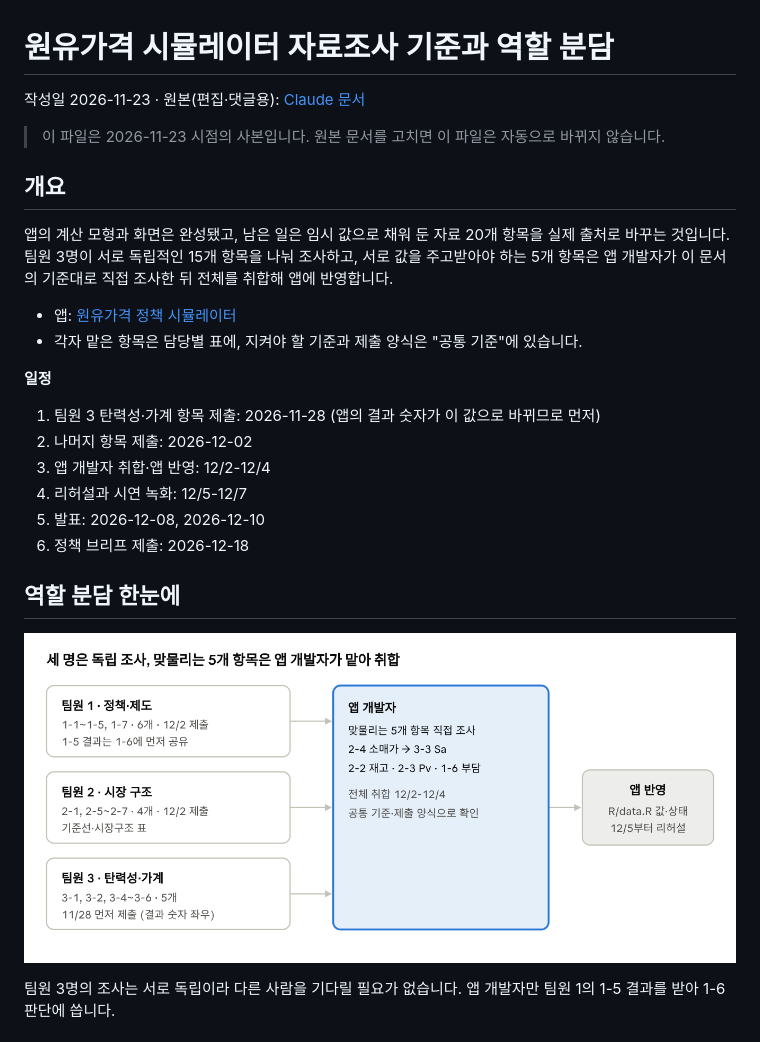
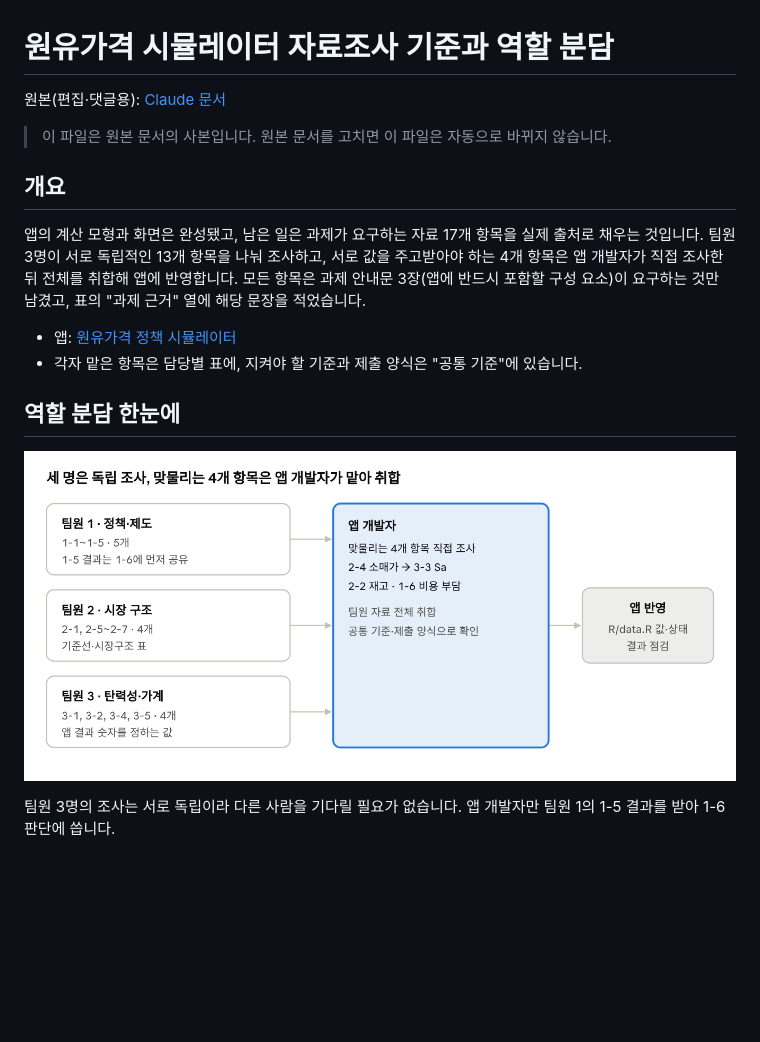
Before and after one commit to Sappheiros009/raw-milk-price-simulator, a Markdown page: docs/자료조사-기준과-역할분담.md, the part around one of its changes. Rendered like a GitHub page; pictures changed too: docs/images/role-flow.png; blank space fills up the shorter version.

```diff
--- a/docs/자료조사-기준과-역할분담.md
+++ b/docs/자료조사-기준과-역할분담.md
@@ -1,24 +1,15 @@
 # 원유가격 시뮬레이터 자료조사 기준과 역할 분담
 
-작성일 2026-11-23 · 원본(편집·댓글용): [Claude 문서](https://claude.ai/artifact/Bh9cvCCWQGwG6CfZzqTc1w)
+원본(편집·댓글용): [Claude 문서](https://claude.ai/artifact/Bh9cvCCWQGwG6CfZzqTc1w)
 
-> 이 파일은 2026-11-23 시점의 사본입니다. 원본 문서를 고치면 이 파일은 자동으로 바뀌지 않습니다.
+> 이 파일은 원본 문서의 사본입니다. 원본 문서를 고치면 이 파일은 자동으로 바뀌지 않습니다.
 
 ## 개요
 
-앱의 계산 모형과 화면은 완성됐고, 남은 일은 임시 값으로 채워 둔 자료 20개 항목을 실제 출처로 바꾸는 것입니다. 팀원 3명이 서로 독립적인 15개 항목을 나눠 조사하고, 서로 값을 주고받아야 하는 5개 항목은 앱 개발자가 이 문서의 기준대로 직접 조사한 뒤 전체를 취합해 앱에 반영합니다.
+앱의 계산 모형과 화면은 완성됐고, 남은 일은 과제가 요구하는 자료 17개 항목을 실제 출처로 채우는 것입니다. 팀원 3명이 서로 독립적인 13개 항목을 나눠 조사하고, 서로 값을 주고받아야 하는 4개 항목은 앱 개발자가 직접 조사한 뒤 전체를 취합해 앱에 반영합니다. 모든 항목은 과제 안내문 3장(앱에 반드시 포함할 구성 요소)이 요구하는 것만 남겼고, 표의 "과제 근거" 열에 해당 문장을 적었습니다.
 
 - 앱: [원유가격 정책 시뮬레이터](https://sappheiros009.github.io/raw-milk-price-simulator/)
 - 각자 맡은 항목은 담당별 표에, 지켜야 할 기준과 제출 양식은 "공통 기준"에 있습니다.
-
-**일정**
-
-1. 팀원 3 탄력성·가계 항목 제출: 2026-11-28 (앱의 결과 숫자가 이 값으로 바뀌므로 먼저)
-2. 나머지 항목 제출: 2026-12-02
-3. 앱 개발자 취합·앱 반영: 12/2-12/4
-4. 리허설과 시연 녹화: 12/5-12/7
-5. 발표: 2026-12-08, 2026-12-10
-6. 정책 브리프 제출: 2026-12-18
 
 ## 역할 분담 한눈에
 
```
Also changed, not shown: other parts of docs/자료조사-기준과-역할분담.md (+34 -69 lines).
